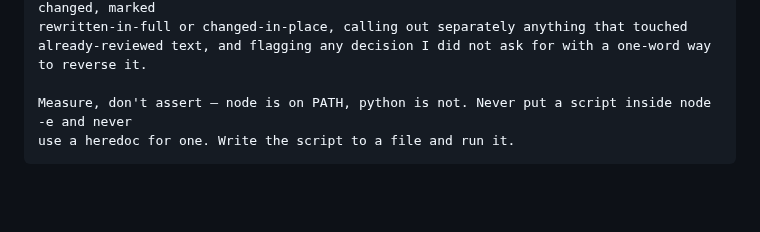
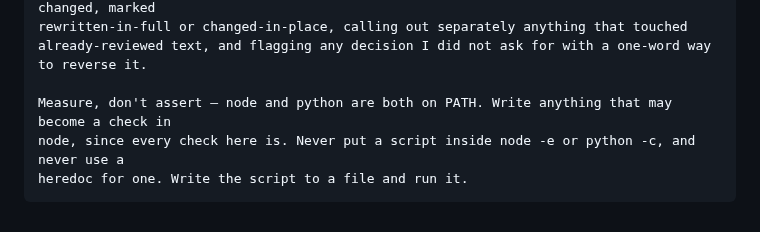
Before and after one commit to RNPGhost/RuedaSimulator, a Markdown page: HANDOFF.md, the part around the change. Drawn GitHub-style; blank space fills up the shorter version.

Commit message:
HANDOFF.md: python is now on PATH
Python 3.13 is installed. The next-session prompt now says that node
and python are both available, and that anything which may become a
check is still written in node.

Co-Authored-By: Claude Opus 5.5 <noreply@anthropic.com>

````diff
--- a/HANDOFF.md
+++ b/HANDOFF.md
@@ -353,6 +353,7 @@ rather than agreeing with me. End each round by listing exactly which sections y
 rewritten-in-full or changed-in-place, calling out separately anything that touched
 already-reviewed text, and flagging any decision I did not ask for with a one-word way to reverse it.
 
-Measure, don't assert — node is on PATH, python is not. Never put a script inside node -e and never
-use a heredoc for one. Write the script to a file and run it.
+Measure, don't assert — node and python are both on PATH. Write anything that may become a check in
+node, since every check here is. Never put a script inside node -e or python -c, and never use a
+heredoc for one. Write the script to a file and run it.
 ```
````
